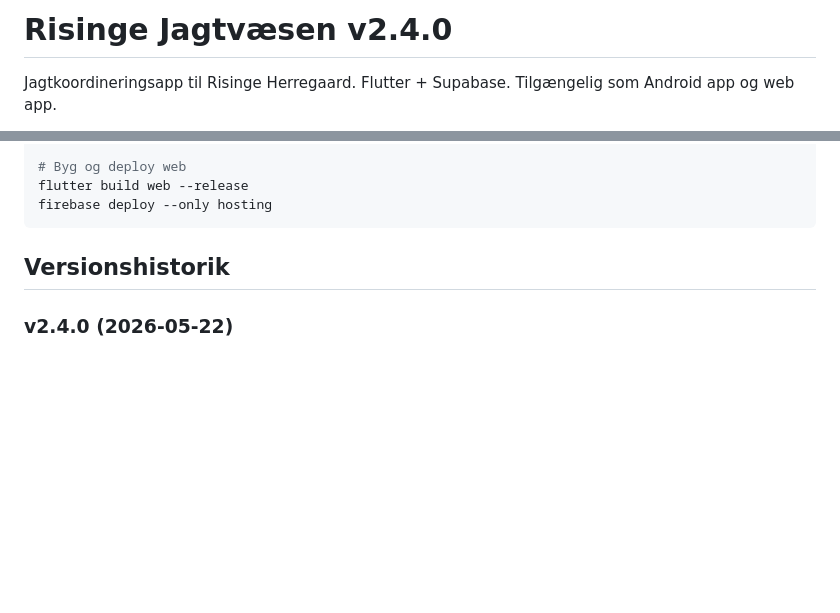
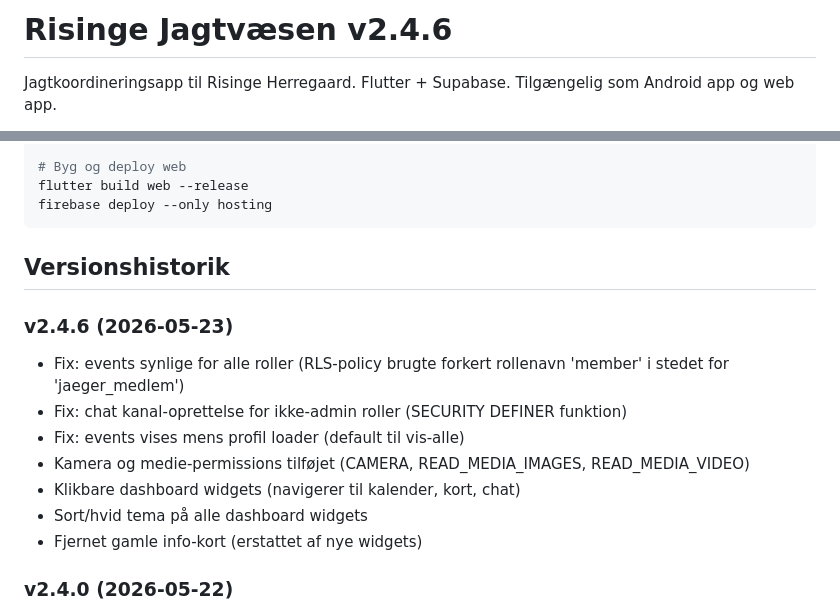
Before and after one commit to brinch-dev/risinge-jagt-app, a Markdown page: README.md, 2 parts joined by grey strips. Drawn GitHub-style; blank space fills up the shorter version.

```diff
--- a/README.md
+++ b/README.md
@@ -1,4 +1,4 @@
-# Risinge Jagtvæsen v2.4.0
+# Risinge Jagtvæsen v2.4.6
 
 Jagtkoordineringsapp til Risinge Herregaard. Flutter + Supabase.
 Tilgængelig som Android app og web app.
@@ -113,6 +113,15 @@ firebase deploy --only hosting
 
 ## Versionshistorik
 
+### v2.4.6 (2026-05-23)
+- Fix: events synlige for alle roller (RLS-policy brugte forkert rollenavn 'member' i stedet for 'jaeger_medlem')
+- Fix: chat kanal-oprettelse for ikke-admin roller (SECURITY DEFINER funktion)
+- Fix: events vises mens profil loader (default til vis-alle)
+- Kamera og medie-permissions tilføjet (CAMERA, READ_MEDIA_IMAGES, READ_MEDIA_VIDEO)
+- Klikbare dashboard widgets (navigerer til kalender, kort, chat)
+- Sort/hvid tema på alle dashboard widgets
+- Fjernet gamle info-kort (erstattet af nye widgets)
+
 ### v2.4.0 (2026-05-22)
 - Dashboard widgets: næste event, event-statistik, vejrudsigt, mine reservationer, seneste chat, nedtælling
 - Admin kan tilføje/fjerne/aktivere/deaktivere dashboard-widgets
```
Also changed, not shown: docs/DOKUMENTATION.md (+7 -3 lines), docs/SESSIONS.md (+21 -0 lines).
